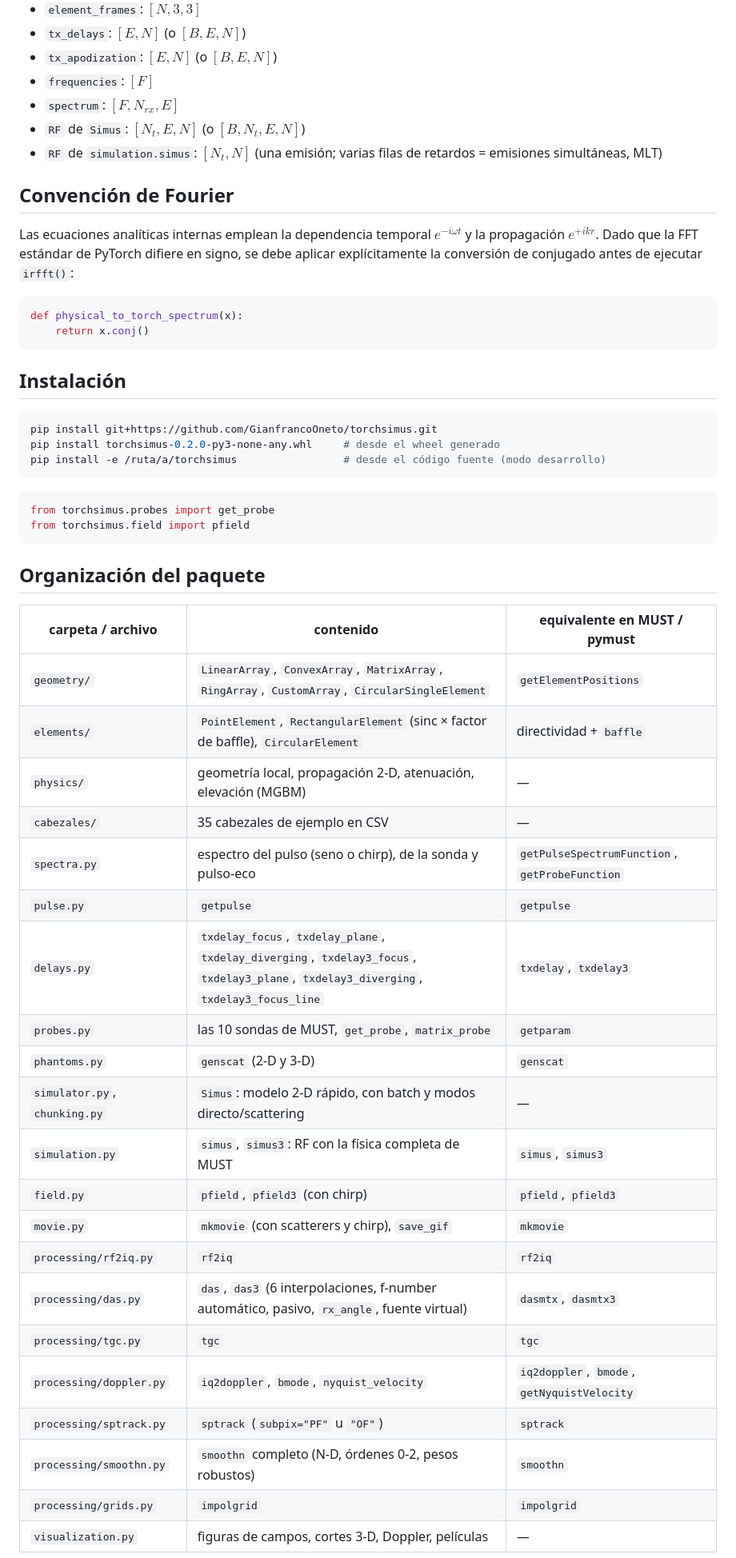
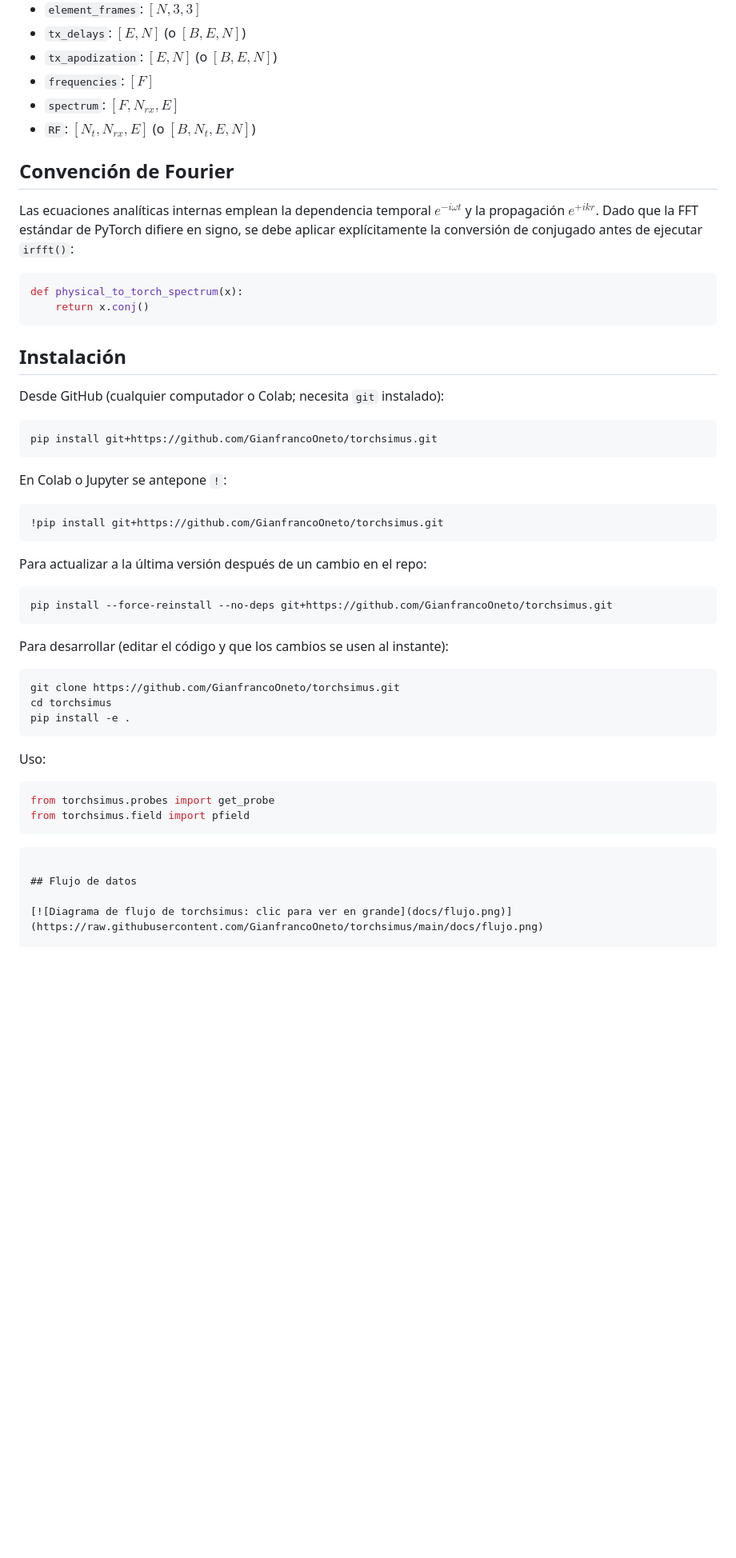
Before and after one commit to GianfrancoOneto/torchsimus, a Markdown page: README.md, the part around one of its changes. Shown at 80% size. Drawn GitHub-style; blank space fills up the shorter version.

Commit message:
Diagrama de flujo de datos en el README y docs/flujo.png

````diff
--- a/README.md
+++ b/README.md
@@ -19,8 +19,7 @@ El framework opera estructurando los tensores principales de la siguiente manera
 * `tx_apodization`: $[E, N]$ (o $[B, E, N]$)
 * `frequencies`: $[F]$
 * `spectrum`: $[F, N_{rx}, E]$
-* `RF` de `Simus`: $[N_t, E, N]$ (o $[B, N_t, E, N]$)
-* `RF` de `simulation.simus`: $[N_t, N]$ (una emisión; varias filas de retardos = emisiones simultáneas, MLT)
+* `RF`: $[N_t, N_{rx}, E]$ (o $[B, N_t, E, N]$)
 
 ## Convención de Fourier
 Las ecuaciones analíticas internas emplean la dependencia temporal $e^{-i\omega t}$ y la propagación $e^{+ikr}$. Dado que la FFT estándar de PyTorch difiere en signo, se debe aplicar explícitamente la conversión de conjugado antes de ejecutar `irfft()`:
@@ -32,40 +31,41 @@ def physical_to_torch_spectrum(x):
 
 ## Instalación
 
+Desde GitHub (cualquier computador o Colab; necesita `git` instalado):
+
 ```bash
 pip install git+https://github.com/GianfrancoOneto/torchsimus.git
-pip install torchsimus-0.2.0-py3-none-any.whl     # desde el wheel generado
-pip install -e /ruta/a/torchsimus                 # desde el código fuente (modo desarrollo)
 ```
+
+En Colab o Jupyter se antepone `!`:
+
+```python
+!pip install git+https://github.com/GianfrancoOneto/torchsimus.git
+```
+
+Para actualizar a la última versión después de un cambio en el repo:
+
+```bash
+pip install --force-reinstall --no-deps git+https://github.com/GianfrancoOneto/torchsimus.git
+```
+
+Para desarrollar (editar el código y que los cambios se usen al instante):
+
+```bash
+git clone https://github.com/GianfrancoOneto/torchsimus.git
+cd torchsimus
+pip install -e .
+```
+
+Uso:
 
 ```python
 from torchsimus.probes import get_probe
 from torchsimus.field import pfield
 ```
+```
 
-## Organización del paquete
+## Flujo de datos
 
-| carpeta / archivo | contenido | equivalente en MUST / pymust |
-|---|---|---|
-| `geometry/` | `LinearArray`, `ConvexArray`, `MatrixArray`, `RingArray`, `CustomArray`, `CircularSingleElement` | `getElementPositions` |
-| `elements/` | `PointElement`, `RectangularElement` (sinc × factor de baffle), `CircularElement` | directividad + `baffle` |
-| `physics/` | geometría local, propagación 2-D, atenuación, elevación (MGBM) | — |
-| `cabezales/` | 35 cabezales de ejemplo en CSV | — |
-| `spectra.py` | espectro del pulso (seno o chirp), de la sonda y pulso-eco | `getPulseSpectrumFunction`, `getProbeFunction` |
-| `pulse.py` | `getpulse` | `getpulse` |
-| `delays.py` | `txdelay_focus`, `txdelay_plane`, `txdelay_diverging`, `txdelay3_focus`, `txdelay3_plane`, `txdelay3_diverging`, `txdelay3_focus_line` | `txdelay`, `txdelay3` |
-| `probes.py` | las 10 sondas de MUST, `get_probe`, `matrix_probe` | `getparam` |
-| `phantoms.py` | `genscat` (2-D y 3-D) | `genscat` |
-| `simulator.py`, `chunking.py` | `Simus`: modelo 2-D rápido, con batch y modos directo/scattering | — |
-| `simulation.py` | `simus`, `simus3`: RF con la física completa de MUST | `simus`, `simus3` |
-| `field.py` | `pfield`, `pfield3` (con chirp) | `pfield`, `pfield3` |
-| `movie.py` | `mkmovie` (con scatterers y chirp), `save_gif` | `mkmovie` |
-| `processing/rf2iq.py` | `rf2iq` | `rf2iq` |
-| `processing/das.py` | `das`, `das3` (6 interpolaciones, f-number automático, pasivo, `rx_angle`, fuente virtual) | `dasmtx`, `dasmtx3` |
-| `processing/tgc.py` | `tgc` | `tgc` |
-| `processing/doppler.py` | `iq2doppler`, `bmode`, `nyquist_velocity` | `iq2doppler`, `bmode`, `getNyquistVelocity` |
-| `processing/sptrack.py` | `sptrack` (`subpix="PF"` u `"OF"`) | `sptrack` |
-| `processing/smoothn.py` | `smoothn` completo (N-D, órdenes 0-2, pesos robustos) | `smoothn` |
-| `processing/grids.py` | `impolgrid` | `impolgrid` |
-| `visualization.py` | figuras de campos, cortes 3-D, Doppler, películas | — |
+[![Diagrama de flujo de torchsimus: clic para ver en grande](docs/flujo.png)](https://raw.githubusercontent.com/GianfrancoOneto/torchsimus/main/docs/flujo.png)
 
````
Also changed, not shown: other parts of README.md (+79 -4 lines).
